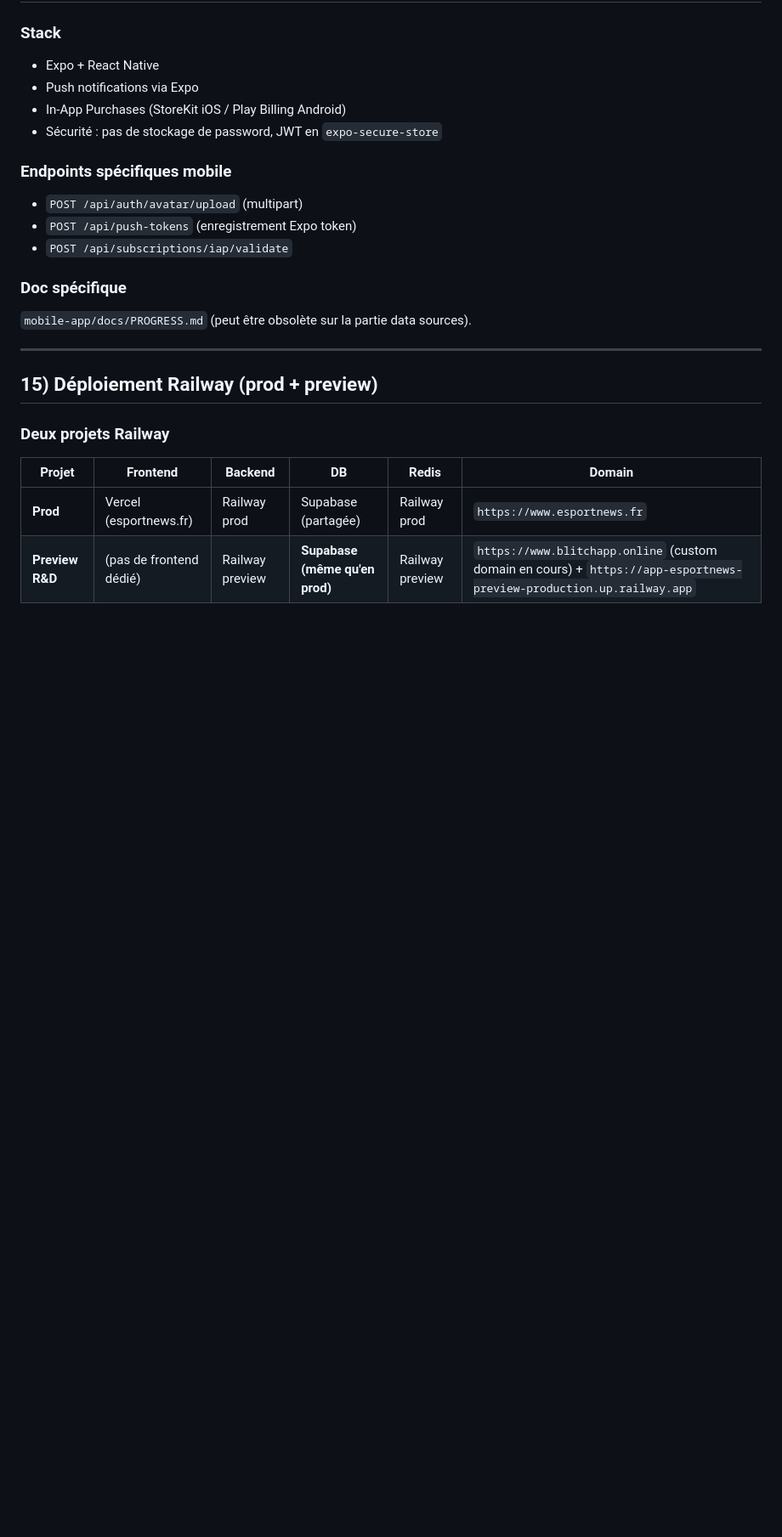
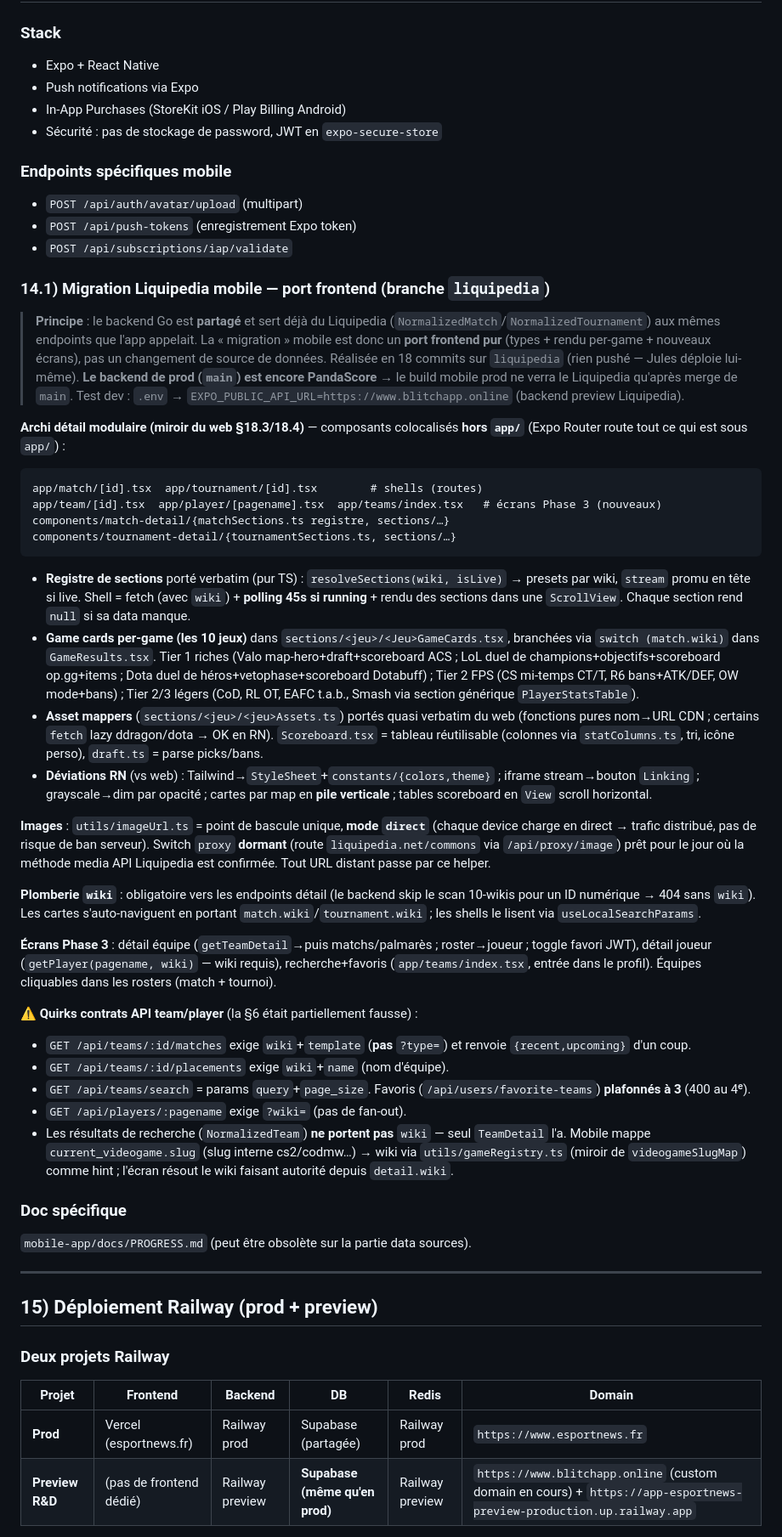
Before and after one commit to L3yserEpitech/app-esportnews, a Markdown page: CLAUDE.md, the part around the change. Shown at 85% size. Rendered like a GitHub page; blank space fills up the shorter version.

Commit message:
docs(mobile): document Liquipedia frontend port architecture (§14.1)
Co-Authored-By: Claude Fable 5 <noreply@anthropic.com>

````diff
--- a/CLAUDE.md
+++ b/CLAUDE.md
@@ -911,6 +911,35 @@ Layout responsive Tailwind. Important : **éviter le basculement prématuré ver
 * `POST /api/push-tokens` (enregistrement Expo token)
 * `POST /api/subscriptions/iap/validate`
 
+### 14.1) Migration Liquipedia mobile — port frontend (branche `liquipedia`)
+
+> **Principe** : le backend Go est **partagé** et sert déjà du Liquipedia (`NormalizedMatch`/`NormalizedTournament`) aux mêmes endpoints que l'app appelait. La « migration » mobile est donc un **port frontend pur** (types + rendu per-game + nouveaux écrans), pas un changement de source de données. Réalisée en 18 commits sur `liquipedia` (rien pushé — Jules déploie lui-même). **Le backend de prod (`main`) est encore PandaScore** → le build mobile prod ne verra le Liquipedia qu'après merge de `main`. Test dev : `.env` → `EXPO_PUBLIC_API_URL=https://www.blitchapp.online` (backend preview Liquipedia).
+
+**Archi détail modulaire (miroir du web §18.3/18.4)** — composants colocalisés **hors `app/`** (Expo Router route tout ce qui est sous `app/`) :
+```
+app/match/[id].tsx  app/tournament/[id].tsx        # shells (routes)
+app/team/[id].tsx  app/player/[pagename].tsx  app/teams/index.tsx   # écrans Phase 3 (nouveaux)
+components/match-detail/{matchSections.ts registre, sections/…}
+components/tournament-detail/{tournamentSections.ts, sections/…}
+```
+* **Registre de sections** porté verbatim (pur TS) : `resolveSections(wiki, isLive)` → presets par wiki, `stream` promu en tête si live. Shell = fetch (avec `wiki`) + **polling 45s si running** + rendu des sections dans une `ScrollView`. Chaque section rend `null` si sa data manque.
+* **Game cards per-game (les 10 jeux)** dans `sections/<jeu>/<Jeu>GameCards.tsx`, branchées via `switch (match.wiki)` dans `GameResults.tsx`. Tier 1 riches (Valo map-hero+draft+scoreboard ACS ; LoL duel de champions+objectifs+scoreboard op.gg+items ; Dota duel de héros+vetophase+scoreboard Dotabuff) ; Tier 2 FPS (CS mi-temps CT/T, R6 bans+ATK/DEF, OW mode+bans) ; Tier 2/3 légers (CoD, RL OT, EAFC t.a.b., Smash via section générique `PlayerStatsTable`).
+* **Asset mappers** (`sections/<jeu>/<jeu>Assets.ts`) portés quasi verbatim du web (fonctions pures nom→URL CDN ; certains `fetch` lazy ddragon/dota → OK en RN). `Scoreboard.tsx` = tableau réutilisable (colonnes via `statColumns.ts`, tri, icône perso), `draft.ts` = parse picks/bans.
+* **Déviations RN** (vs web) : Tailwind→`StyleSheet`+`constants/{colors,theme}` ; iframe stream→bouton `Linking` ; grayscale→dim par opacité ; cartes par map en **pile verticale** ; tables scoreboard en `View` scroll horizontal.
+
+**Images** : `utils/imageUrl.ts` = point de bascule unique, **mode `direct`** (chaque device charge en direct → trafic distribué, pas de risque de ban serveur). Switch `proxy` **dormant** (route `liquipedia.net/commons` via `/api/proxy/image`) prêt pour le jour où la méthode media API Liquipedia est confirmée. Tout URL distant passe par ce helper.
+
+**Plomberie `wiki`** : obligatoire vers les endpoints détail (le backend skip le scan 10-wikis pour un ID numérique → 404 sans `wiki`). Les cartes s'auto-naviguent en portant `match.wiki`/`tournament.wiki` ; les shells le lisent via `useLocalSearchParams`.
+
+**Écrans Phase 3** : détail équipe (`getTeamDetail`→puis matchs/palmarès ; roster→joueur ; toggle favori JWT), détail joueur (`getPlayer(pagename, wiki)` — wiki requis), recherche+favoris (`app/teams/index.tsx`, entrée dans le profil). Équipes cliquables dans les rosters (match + tournoi).
+
+**⚠️ Quirks contrats API team/player** (la §6 était partiellement fausse) :
+* `GET /api/teams/:id/matches` exige `wiki`+`template` (**pas** `?type=`) et renvoie `{recent,upcoming}` d'un coup.
+* `GET /api/teams/:id/placements` exige `wiki`+`name` (nom d'équipe).
+* `GET /api/teams/search` = params `query`+`page_size`. Favoris (`/api/users/favorite-teams`) **plafonnés à 3** (400 au 4ᵉ).
+* `GET /api/players/:pagename` exige `?wiki=` (pas de fan-out).
+* Les résultats de recherche (`NormalizedTeam`) **ne portent pas** `wiki` — seul `TeamDetail` l'a. Mobile mappe `current_videogame.slug` (slug interne cs2/codmw…) → wiki via `utils/gameRegistry.ts` (miroir de `videogameSlugMap`) comme hint ; l'écran résout le wiki faisant autorité depuis `detail.wiki`.
+
 ### Doc spécifique
 `mobile-app/docs/PROGRESS.md` (peut être obsolète sur la partie data sources).
 
````
